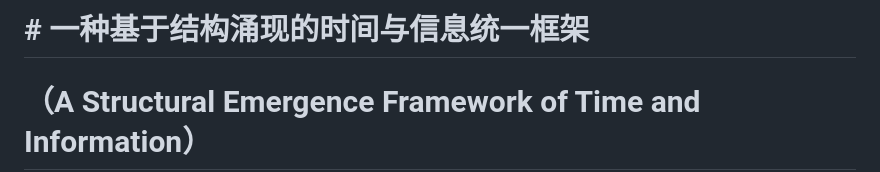
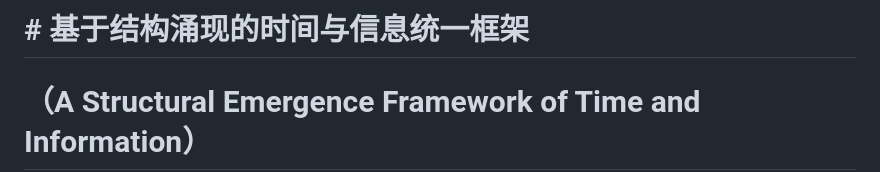
Before and after one commit to danshare66/3D-Binary-Cube-Isomorphic-Model-of-the-I-Ching, a Markdown page: 260702_基于结构涌现的时间与信息统一框架.md, the part around the change. Rendered like a GitHub page.

Commit message:
Rename document for consistency in title

```diff
--- a/260702_一种基于结构涌现的时间与信息统一框架.md
+++ b/260702_基于结构涌现的时间与信息统一框架.md
@@ -1,4 +1,4 @@
-# # 一种基于结构涌现的时间与信息统一框架
+# # 基于结构涌现的时间与信息统一框架
 
 # （A Structural Emergence Framework of Time and Information）
 
```
